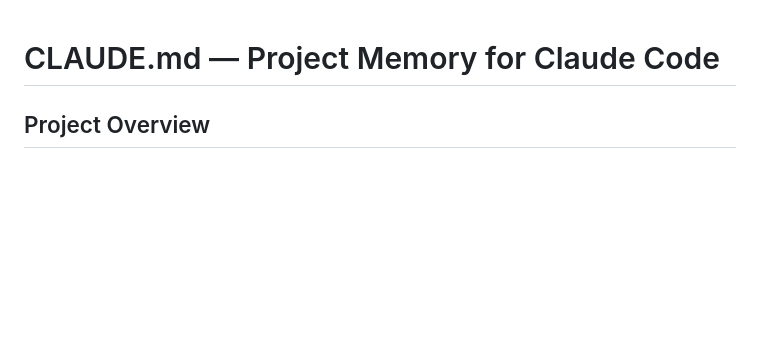
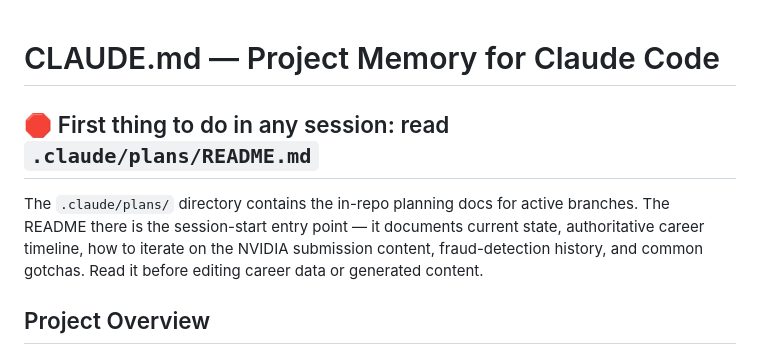
Before and after one commit to praeducer/paulprae-com, a Markdown page: CLAUDE.md, the part around the change. GitHub-like rendering; blank space fills up the shorter version.

```diff
--- a/CLAUDE.md
+++ b/CLAUDE.md
@@ -1,4 +1,8 @@
 # CLAUDE.md — Project Memory for Claude Code
+
+## 🛑 First thing to do in any session: read `.claude/plans/README.md`
+
+The `.claude/plans/` directory contains the in-repo planning docs for active branches. The README there is the session-start entry point — it documents current state, authoritative career timeline, how to iterate on the NVIDIA submission content, fraud-detection history, and common gotchas. Read it before editing career data or generated content.
 
 ## Project Overview
 
```
Also changed, not shown: .claude/plans/README.md (added, +167 -0 lines).
